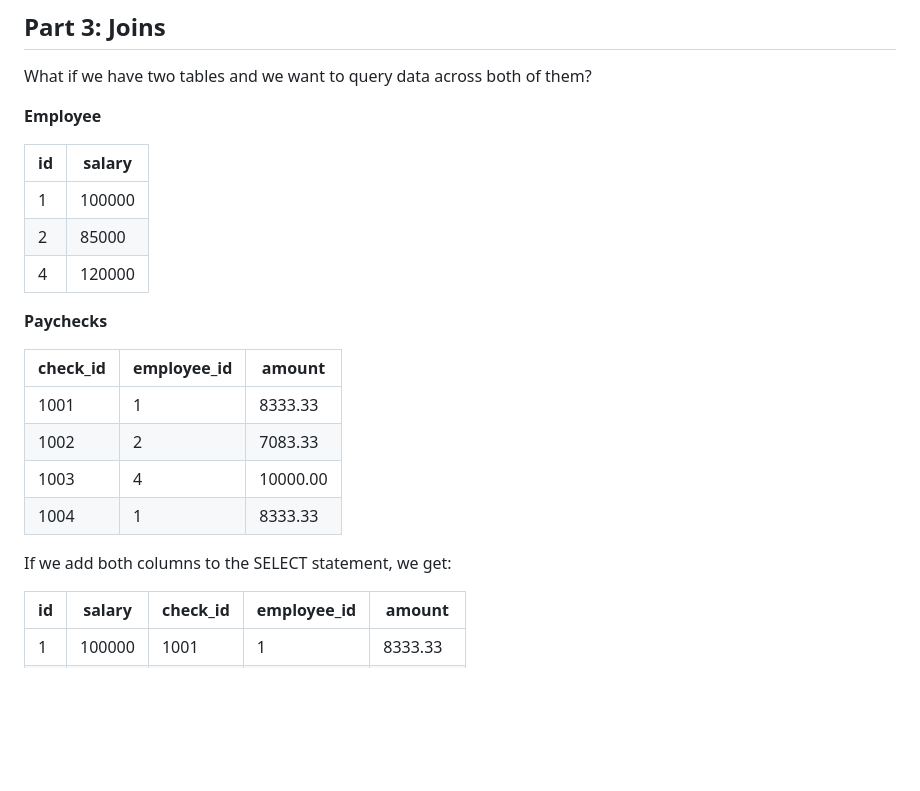
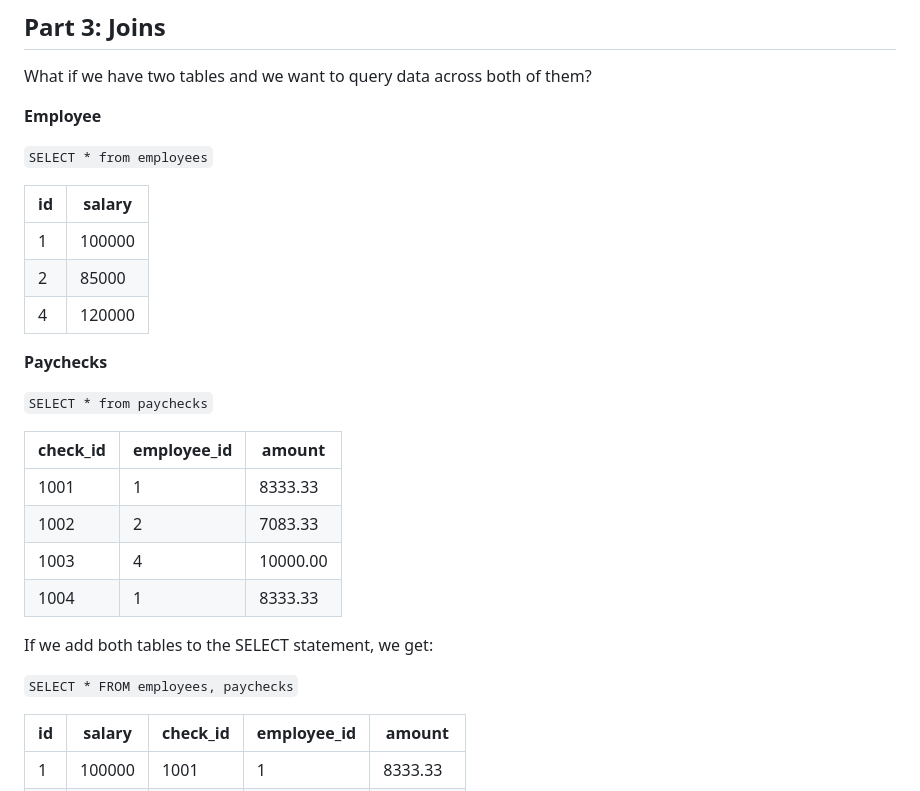
Before and after one commit to uchicago-2024-capp30122/30122-notes, a Markdown page: notes/L05.databases.md, the part around the change. Rendered like a GitHub page; blank space fills up the shorter version.

```diff
--- a/notes/L05.databases.md
+++ b/notes/L05.databases.md
@@ -274,6 +274,8 @@ What if we have two tables and we want to query data across both of them?
 
 **Employee**
 
+`SELECT * from employees`
+
 | id  | salary |
 | --- | ------ |
 | 1   | 100000 |
@@ -282,6 +284,8 @@ What if we have two tables and we want to query data across both of them?
 
 **Paychecks**
 
+`SELECT * from paychecks`
+
 | check_id | employee_id | amount   |
 | -------- | ----------- | -------- |
 | 1001     | 1           | 8333.33  |
@@ -289,7 +293,9 @@ What if we have two tables and we want to query data across both of them?
 | 1003     | 4           | 10000.00 |
 | 1004     | 1           | 8333.33  |
 
-If we add both columns to the SELECT statement, we get:
+If we add both tables to the SELECT statement, we get:
+
+`SELECT * FROM employees, paychecks`
 
 | id  | salary | check_id | employee_id | amount   |
 | --- | ------ | -------- | ----------- | -------- |
```
